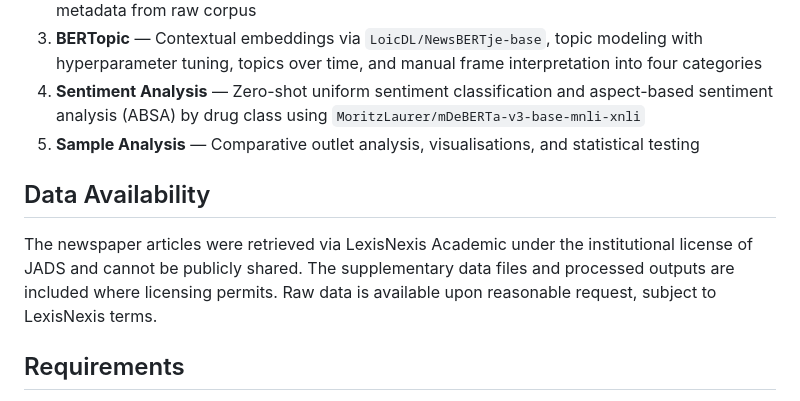
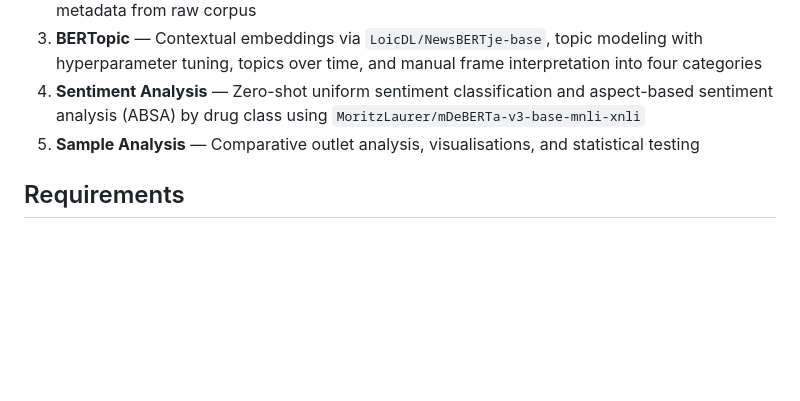
Before and after one commit to SercanSeref/Thesis, a Markdown page: README.md, the part around the change. Drawn GitHub-style; blank space fills up the shorter version.

Commit message:
Remove data availability section from README
Removed data availability section regarding LexisNexis access and sharing restrictions.

```diff
--- a/README.md
+++ b/README.md
@@ -48,10 +48,6 @@ This repository contains the code and supplementary data for the MSc thesis *"Un
 3. **Sentiment Analysis** — Zero-shot uniform sentiment classification and aspect-based sentiment analysis (ABSA) by drug class using `MoritzLaurer/mDeBERTa-v3-base-mnli-xnli`
 4. **Sample Analysis** — Comparative outlet analysis, visualisations, and statistical testing
 
-## Data Availability
-
-The newspaper articles were retrieved via LexisNexis Academic under the institutional license of JADS and cannot be publicly shared. The supplementary data files and processed outputs are included where licensing permits. Raw data is available upon reasonable request, subject to LexisNexis terms.
-
 ## Requirements
 
 The pipeline was executed on the TU/e High Performance Computing cluster. Key dependencies include:
```
